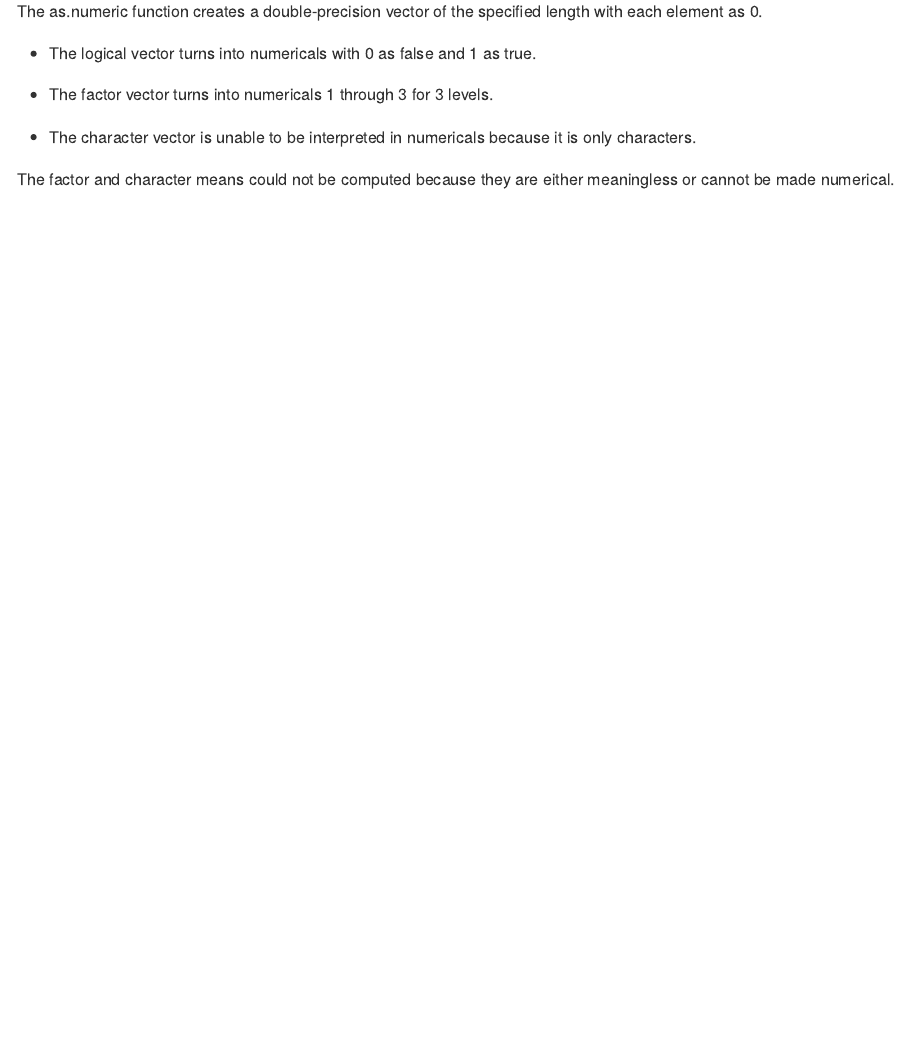
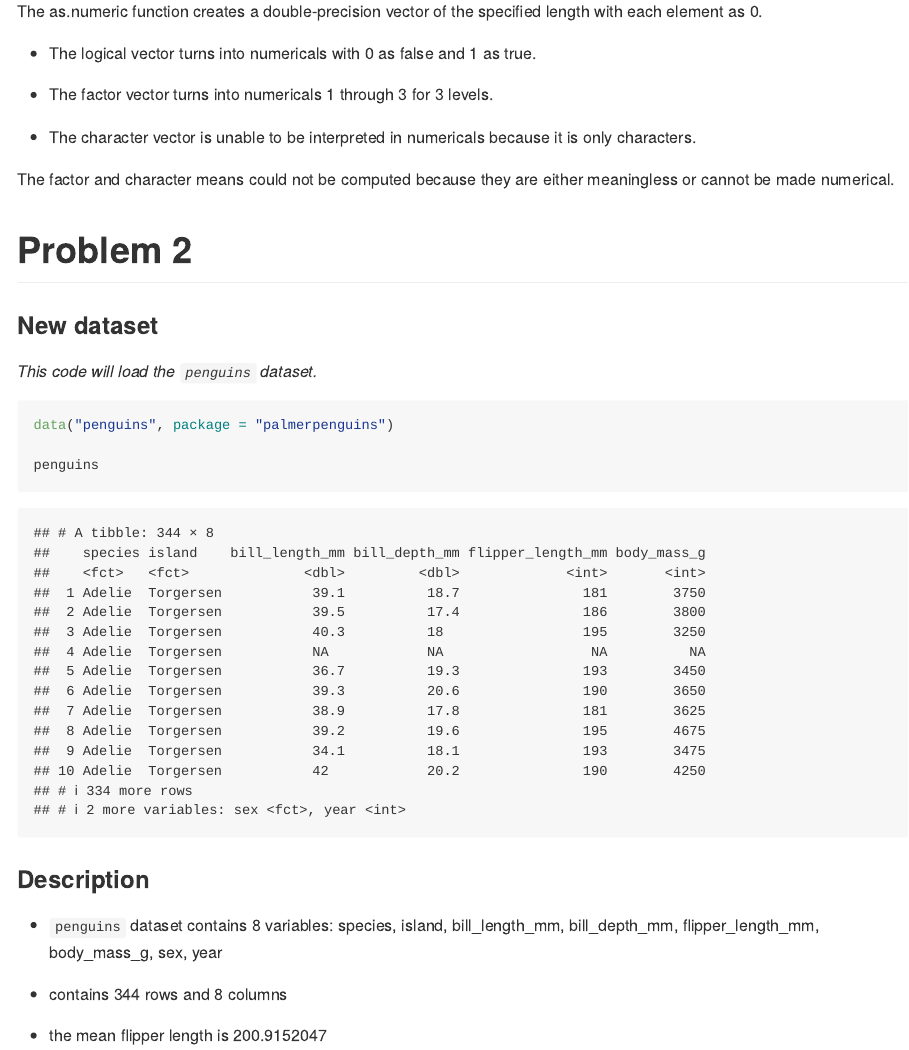
Before and after one commit to cmobley1/p8105_hw1_cm4070, an R Markdown document (p8105_hw1_cm4070.Rmd): the page in a window 1100 px wide, from 2090 px down. Rendered offline with R 4.5, knitr and Pandoc, with nearby package versions; long lines of code are wrapped.

Commit message:
load dataset + inline describe

````diff
--- a/p8105_hw1_cm4070.Rmd
+++ b/p8105_hw1_cm4070.Rmd
@@ -74,8 +73,29 @@ as.numeric(pull(problem1_df, vec_factor))
 The as.numeric function creates a double-precision vector of the specified length with each element as 0.
 
 * The logical vector turns into numericals with 0 as false and 1 as true.
+
 * The factor vector turns into numericals 1 through 3 for 3 levels.
 
 * The character vector is unable to be interpreted in numericals because it is only characters.
 
 The factor and character means could not be computed because they are either meaningless or cannot be made numerical.
+
+# Problem 2
+
+### New dataset
+
+_This code will load the `penguins` dataset._
+
+```{r dataset_problem1}
+data("penguins", package = "palmerpenguins")
+
+penguins
+```
+
+### Description
+
+* `penguins` dataset contains 8 variables: `r names(penguins)`
+
+* contains `r nrow(penguins)` rows and `r ncol(penguins)` columns
+
+* the mean flipper length is `r mean(na.rm=TRUE, pull(penguins, flipper_length_mm))`
````
Also changed, not shown: p8105_hw1_cm4070.md, p8105_hw1_cm4070.Rmd (1 more changed lines).
